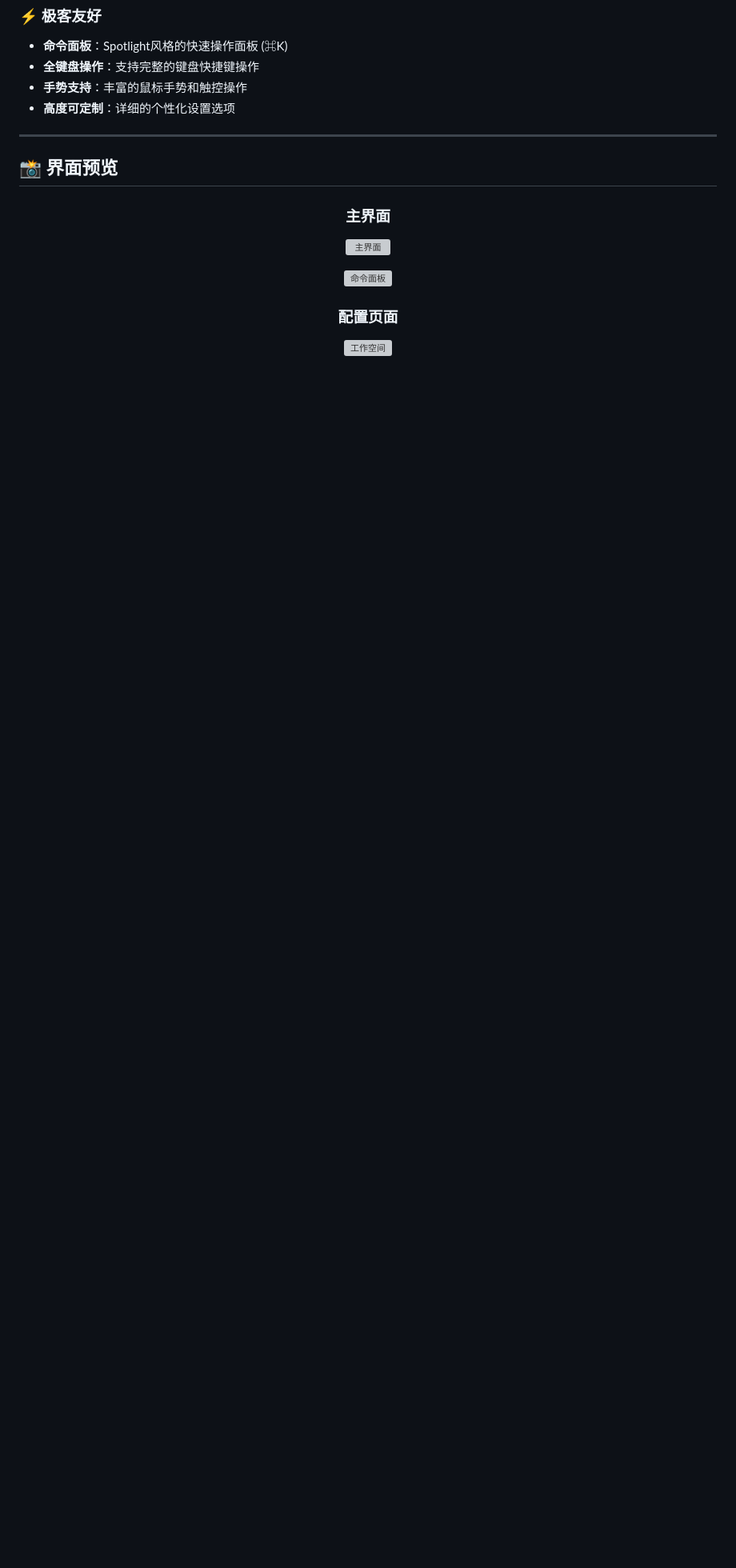
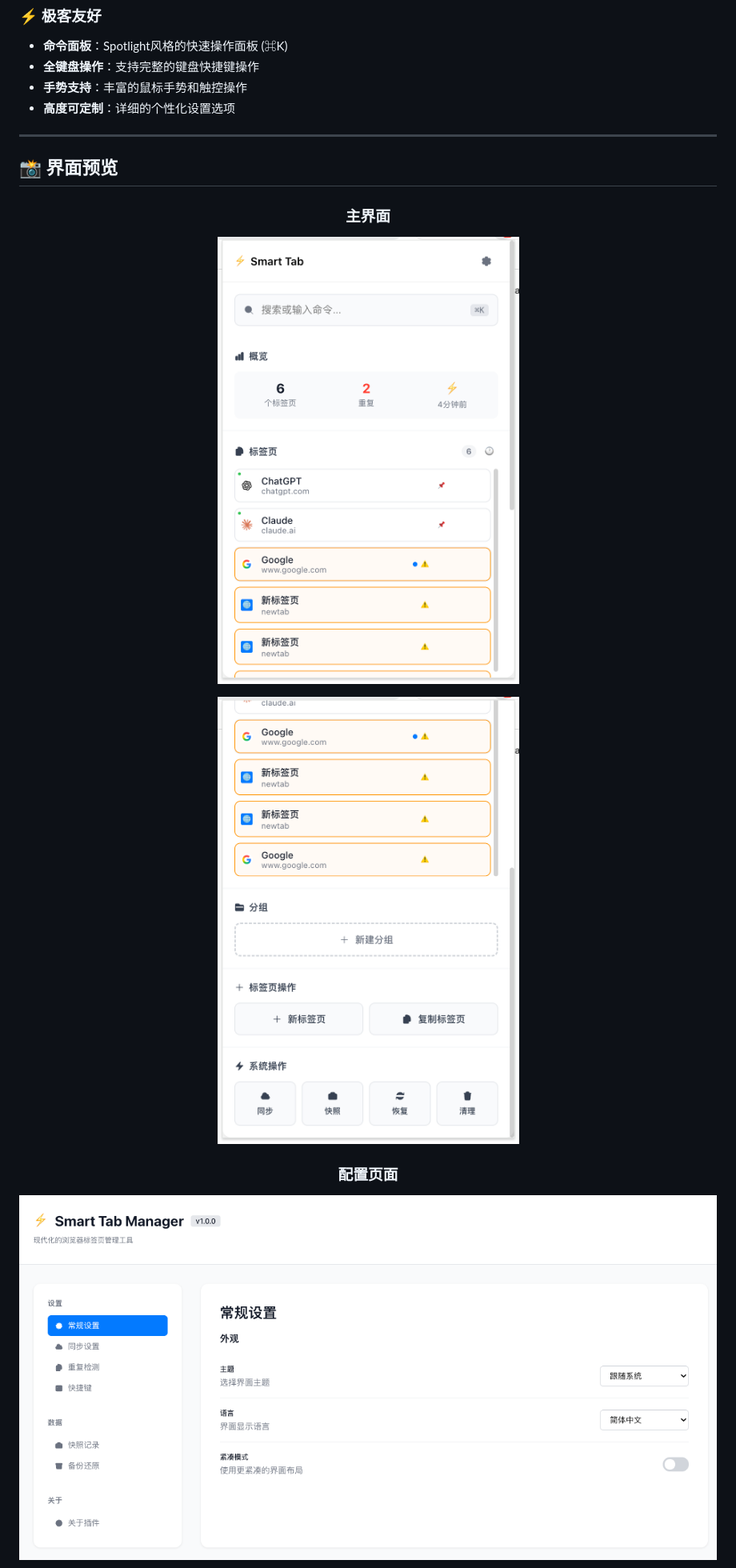
Before and after one commit to wxt2rr/smart-tab-manager, a Markdown page: README.md, the part around the change printed below. Shown: that part at 80% size. Rendered like a GitHub page; blank space fills up the shorter version; grey boxes are pictures that could not be loaded.

```diff
--- a/README.md
+++ b/README.md
@@ -54,11 +54,11 @@
 
 ### 主界面
 
-![主界面](/Users/wangxt/myspace/smart-tab-manager/doc-images/home.png)
+![主界面](https://github.com/wxt2rr/smart-tab-manager/blob/main/doc-images/home.png)
 
-![命令面板](/Users/wangxt/myspace/smart-tab-manager/doc-images/home-2.png)
+![命令面板](https://github.com/wxt2rr/smart-tab-manager/blob/main/doc-images/home-2.png)
 
 ### 配置页面
 
-![工作空间](/Users/wangxt/myspace/smart-tab-manager/doc-images/config-custom.png)
+![工作空间](https://github.com/wxt2rr/smart-tab-manager/blob/main/doc-images/config-custom.png)
 
```
Also changed, not shown: other parts of README.md (+2 -2 lines).
